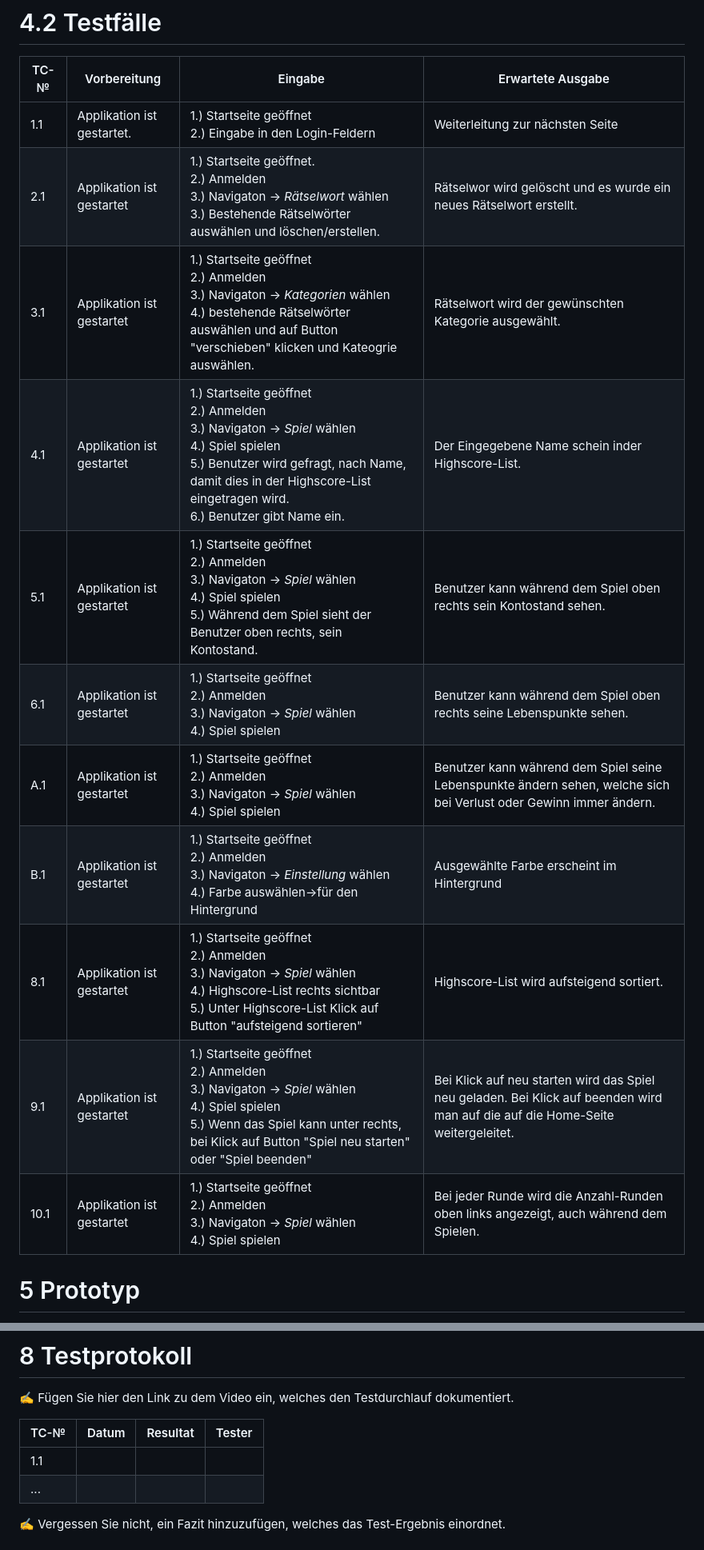
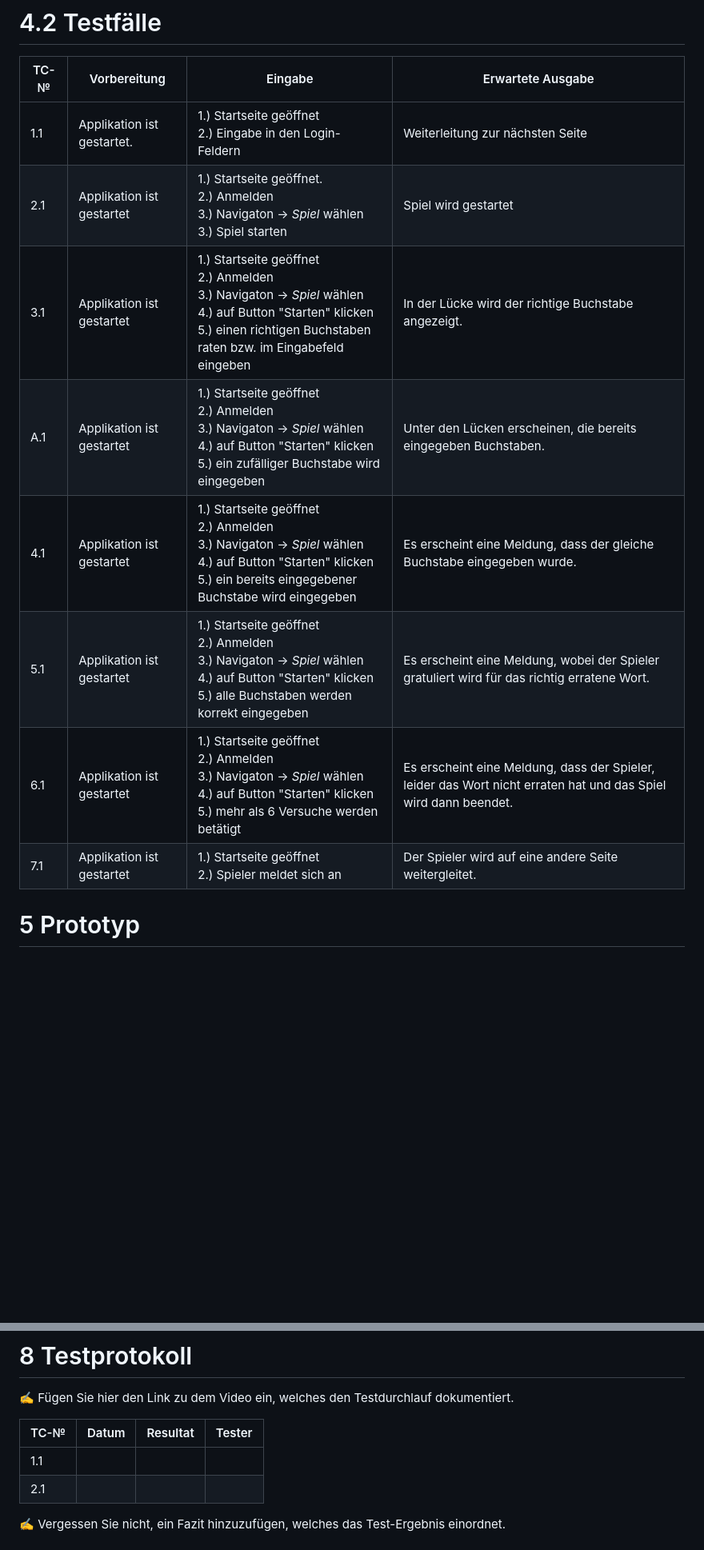
Before and after one commit to RShayan7/RavindranShayanthan_LB151, a Markdown page: projektdokumentation.md, 2 parts joined by grey strips. Shown: that part at 80% size. Drawn GitHub-style; blank space fills up the shorter version.

```diff
--- a/projektdokumentation.md
+++ b/projektdokumentation.md
@@ -79,16 +78,15 @@ Diese Seite würde dem Benutzer ermöglichen, das Glücksrad zu drehen, Buchstab
 | TC-№ | Vorbereitung | Eingabe | Erwartete Ausgabe |
 | ---- | ------------ | ------- | ----------------- |
 | 1.1  |  Applikation ist gestartet.|  1.) Startseite geöffnet <br> 2.) Eingabe in den Login-Feldern       |   Weiterleitung zur nächsten Seite                |
-| 2.1  |   Applikation ist gestartet          |  1.) Startseite geöffnet. <br> 2.) Anmelden <br> 3.) Navigaton -> *Rätselwort* wählen <br> 3.) Bestehende Rätselwörter auswählen und löschen/erstellen.      |       Rätselwor wird gelöscht und es wurde ein neues Rätselwort erstellt.            |
-| 3.1  |  Applikation ist gestartet|  1.) Startseite geöffnet <br> 2.) Anmelden <br> 3.) Navigaton -> *Kategorien* wählen <br>  4.) bestehende Rätselwörter auswählen und auf Button "verschieben" klicken und Kateogrie auswählen.  |     Rätselwort wird der gewünschten Kategorie ausgewählt.   |
-| 4.1  |  Applikation ist gestartet   | 1.) Startseite geöffnet <br> 2.) Anmelden <br> 3.) Navigaton -> *Spiel* wählen <br> 4.) Spiel spielen <br> 5.) Benutzer wird gefragt, nach Name, damit dies in der Highscore-List eingetragen wird. <br> 6.) Benutzer gibt Name ein.        | Der Eingegebene Name schein inder Highscore-List.        |
-| 5.1  |  Applikation ist gestartet|  1.) Startseite geöffnet <br> 2.) Anmelden <br> 3.) Navigaton -> *Spiel* wählen <br> 4.) Spiel spielen <br> 5.) Während dem Spiel sieht der Benutzer oben rechts, sein Kontostand.       | Benutzer kann während dem Spiel oben rechts sein Kontostand sehen.               |
-| 6.1  |   Applikation ist gestartet  |1.) Startseite geöffnet <br> 2.) Anmelden <br> 3.) Navigaton -> *Spiel* wählen <br> 4.) Spiel spielen  | Benutzer kann während dem Spiel oben rechts seine Lebenspunkte sehen.      |
-| A.1  |  Applikation ist gestartet|1.) Startseite geöffnet <br> 2.) Anmelden <br> 3.) Navigaton -> *Spiel* wählen <br> 4.) Spiel spielen      | Benutzer kann während dem Spiel seine Lebenspunkte ändern sehen, welche sich bei Verlust oder Gewinn immer ändern.     |
-| B.1  | Applikation ist gestartet|1.) Startseite geöffnet <br> 2.) Anmelden <br> 3.) Navigaton -> *Einstellung* wählen <br> 4.) Farbe auswählen->für den Hintergrund|    Ausgewählte Farbe erscheint im Hintergrund         |
-| 8.1  | Applikation ist gestartet   | 1.) Startseite geöffnet <br> 2.) Anmelden <br> 3.) Navigaton -> *Spiel* wählen <br> 4.) Highscore-List rechts sichtbar <br> 5.) Unter Highscore-List Klick auf Button "aufsteigend sortieren"           |         Highscore-List wird aufsteigend sortiert.          |
-| 9.1  |  Applikation ist gestartet| 1.) Startseite geöffnet <br> 2.) Anmelden <br> 3.) Navigaton -> *Spiel* wählen <br> 4.) Spiel spielen <br> 5.) Wenn das Spiel kann unter rechts, bei Klick auf Button "Spiel neu starten" oder "Spiel beenden"        | Bei Klick auf neu starten wird das Spiel neu geladen. Bei Klick auf beenden wird man auf die auf die Home-Seite weitergeleitet.                  |
-| 10.1  |   Applikation ist gestartet    |  1.) Startseite geöffnet <br> 2.) Anmelden <br> 3.) Navigaton -> *Spiel* wählen <br> 4.) Spiel spielen       | Bei jeder Runde wird die Anzahl-Runden oben links angezeigt, auch während dem Spielen.                  |
+| 2.1  |   Applikation ist gestartet          |  1.) Startseite geöffnet. <br> 2.) Anmelden <br> 3.) Navigaton -> *Spiel* wählen <br> 3.) Spiel starten   | Spiel wird gestartet|
+| 3.1  |  Applikation ist gestartet|  1.) Startseite geöffnet <br> 2.) Anmelden <br> 3.) Navigaton -> *Spiel* wählen <br>  4.) auf Button "Starten" klicken <br> 5.) einen richtigen Buchstaben raten bzw. im Eingabefeld eingeben   | In der Lücke wird der richtige Buchstabe angezeigt.|
+| A.1  |  Applikation ist gestartet   | 1.) Startseite geöffnet <br> 2.) Anmelden <br> 3.) Navigaton -> *Spiel* wählen <br> 4.) auf Button "Starten" klicken  <br> 5.) ein zufälliger Buchstabe wird eingegeben | Unter den Lücken erscheinen, die bereits eingegeben Buchstaben.       |
+| 4.1  |  Applikation ist gestartet   | 1.) Startseite geöffnet <br> 2.) Anmelden <br> 3.) Navigaton -> *Spiel* wählen <br> 4.) auf Button "Starten" klicken  <br> 5.) ein bereits eingegebener Buchstabe wird eingegeben | Es erscheint eine Meldung, dass der gleiche Buchstabe eingegeben wurde.      |
+| 5.1  |    Applikation ist gestartet   | 1.) Startseite geöffnet <br> 2.) Anmelden <br> 3.) Navigaton -> *Spiel* wählen <br> 4.) auf Button "Starten" klicken  <br> 5.) alle Buchstaben werden korrekt eingegeben | Es erscheint eine Meldung, wobei der Spieler gratuliert wird für das richtig erratene Wort.|
+| 6.1  |  Applikation ist gestartet   | 1.) Startseite geöffnet <br> 2.) Anmelden <br> 3.) Navigaton -> *Spiel* wählen <br> 4.) auf Button "Starten" klicken  <br> 5.) mehr als 6 Versuche werden betätigt | Es erscheint eine Meldung, dass der Spieler, leider das Wort nicht erraten hat und das Spiel wird dann beendet.  |
+| 7.1  |  Applikation ist gestartet   | 1.) Startseite geöffnet <br> 2.) Spieler meldet sich an  | Der Spieler wird auf eine andere Seite weitergleitet. |
+
+
 
 
 
@@ -124,7 +132,7 @@ Admin-Screen: <br>
 | TC-№ | Datum | Resultat | Tester |
 | ---- | ----- | -------- | ------ |
 | 1.1  |       |          |        |
-| ...  |       |          |        |
+| 2.1 |       |          |        |
 
 ✍️ Vergessen Sie nicht, ein Fazit hinzuzufügen, welches das Test-Ergebnis einordnet.
 
```
Also changed, not shown: other parts of projektdokumentation.md (+27 -18 lines).
